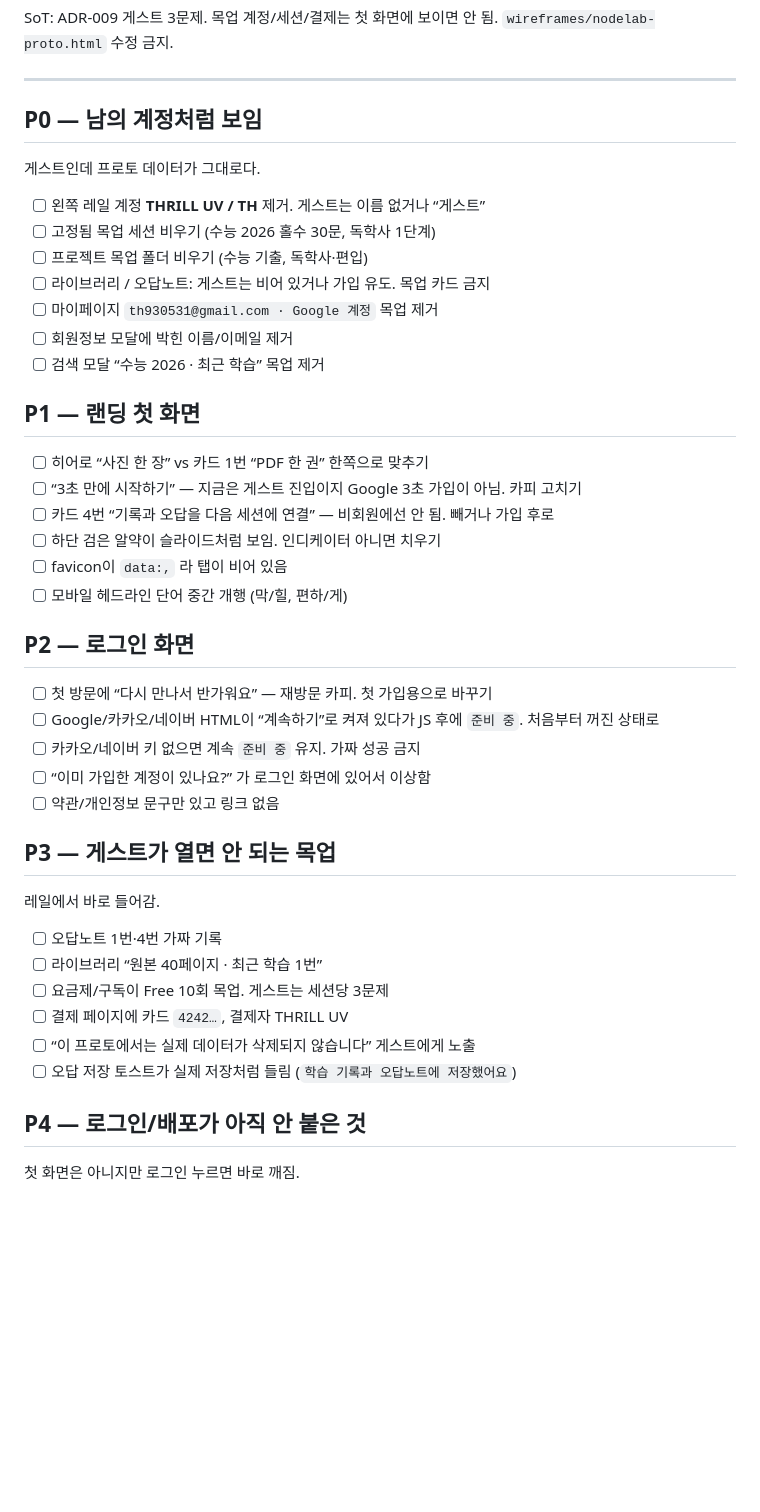
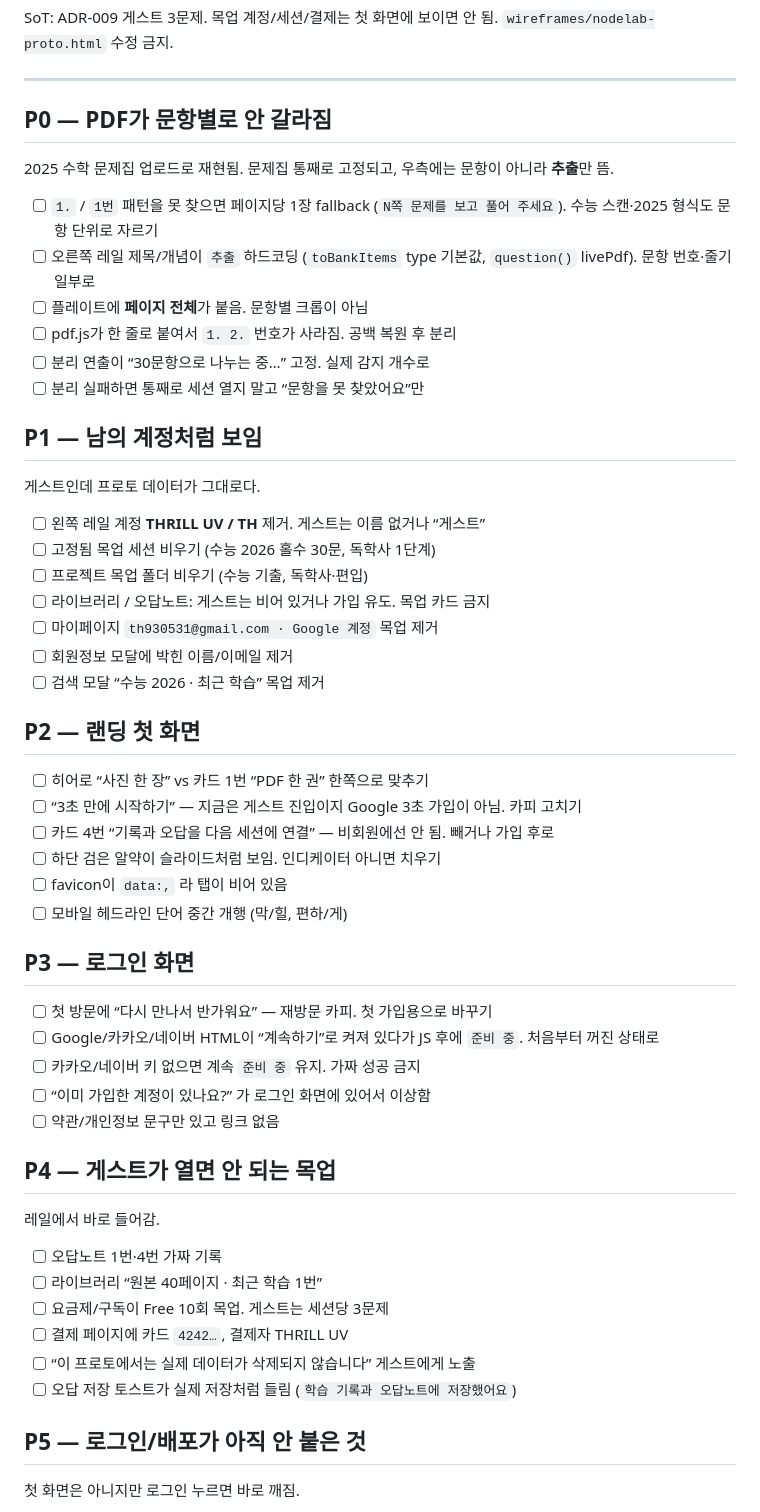
Before and after one commit to THRILLUV/Node_Lab_Proto, a Markdown page: docs/eng/first-visit-review.md, the part around the change. GitHub-like rendering; blank space fills up the shorter version.

Commit message:
docs: add PDF split failure to first-visit checklist
2025 workbook upload leaves a full-page plate and rail labels of 추출.

Co-authored-by: THRILLUV <THRILLUV@users.noreply.github.com>

```diff
--- a/docs/eng/first-visit-review.md
+++ b/docs/eng/first-visit-review.md
@@ -7,7 +7,18 @@ SoT: ADR-009 게스트 3문제. 목업 계정/세션/결제는 첫 화면에 보
 
 ---
 
-## P0 — 남의 계정처럼 보임
+## P0 — PDF가 문항별로 안 갈라짐
+
+2025 수학 문제집 업로드로 재현됨. 문제집 통째로 고정되고, 우측에는 문항이 아니라 **추출**만 뜸.
+
+- [ ] `1.` / `1번` 패턴을 못 찾으면 페이지당 1장 fallback (`N쪽 문제를 보고 풀어 주세요`). 수능 스캔·2025 형식도 문항 단위로 자르기
+- [ ] 오른쪽 레일 제목/개념이 `추출` 하드코딩 (`toBankItems` type 기본값, `question()` livePdf). 문항 번호·줄기 일부로
+- [ ] 플레이트에 **페이지 전체**가 붙음. 문항별 크롭이 아님
+- [ ] pdf.js가 한 줄로 붙여서 `1. 2.` 번호가 사라짐. 공백 복원 후 분리
+- [ ] 분리 연출이 “30문항으로 나누는 중…” 고정. 실제 감지 개수로
+- [ ] 분리 실패하면 통째로 세션 열지 말고 “문항을 못 찾았어요”만
+
+## P1 — 남의 계정처럼 보임
 
 게스트인데 프로토 데이터가 그대로다.
 
@@ -19,7 +30,7 @@ SoT: ADR-009 게스트 3문제. 목업 계정/세션/결제는 첫 화면에 보
 - [ ] 회원정보 모달에 박힌 이름/이메일 제거
 - [ ] 검색 모달 “수능 2026 · 최근 학습” 목업 제거
 
-## P1 — 랜딩 첫 화면
+## P2 — 랜딩 첫 화면
 
 - [ ] 히어로 “사진 한 장” vs 카드 1번 “PDF 한 권” 한쪽으로 맞추기
 - [ ] “3초 만에 시작하기” — 지금은 게스트 진입이지 Google 3초 가입이 아님. 카피 고치기
@@ -28,7 +39,7 @@ SoT: ADR-009 게스트 3문제. 목업 계정/세션/결제는 첫 화면에 보
 - [ ] favicon이 `data:,` 라 탭이 비어 있음
 - [ ] 모바일 헤드라인 단어 중간 개행 (막/힐, 편하/게)
 
-## P2 — 로그인 화면
+## P3 — 로그인 화면
 
 - [ ] 첫 방문에 “다시 만나서 반가워요” — 재방문 카피. 첫 가입용으로 바꾸기
 - [ ] Google/카카오/네이버 HTML이 “계속하기”로 켜져 있다가 JS 후에 `준비 중`. 처음부터 꺼진 상태로
@@ -36,7 +47,7 @@ SoT: ADR-009 게스트 3문제. 목업 계정/세션/결제는 첫 화면에 보
 - [ ] “이미 가입한 계정이 있나요?” 가 로그인 화면에 있어서 이상함
 - [ ] 약관/개인정보 문구만 있고 링크 없음
 
-## P3 — 게스트가 열면 안 되는 목업
+## P4 — 게스트가 열면 안 되는 목업
 
 레일에서 바로 들어감.
 
@@ -47,7 +58,7 @@ SoT: ADR-009 게스트 3문제. 목업 계정/세션/결제는 첫 화면에 보
 - [ ] “이 프로토에서는 실제 데이터가 삭제되지 않습니다” 게스트에게 노출
 - [ ] 오답 저장 토스트가 실제 저장처럼 들림 (`학습 기록과 오답노트에 저장했어요`)
 
-## P4 — 로그인/배포가 아직 안 붙은 것
+## P5 — 로그인/배포가 아직 안 붙은 것
 
 첫 화면은 아니지만 로그인 누르면 바로 깨짐.
 
```
